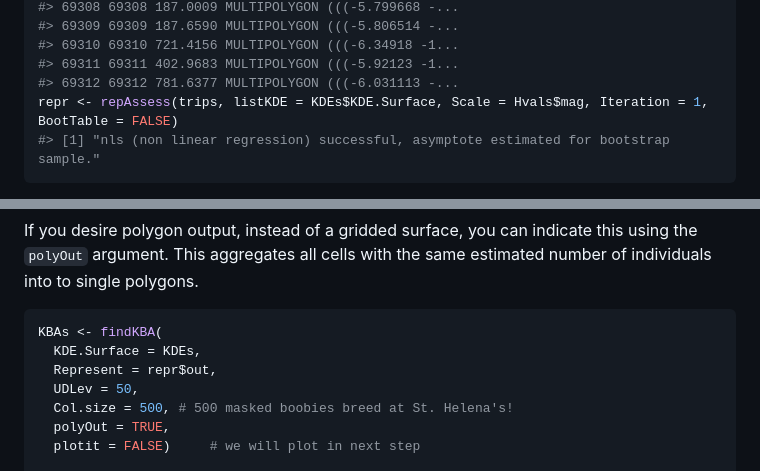
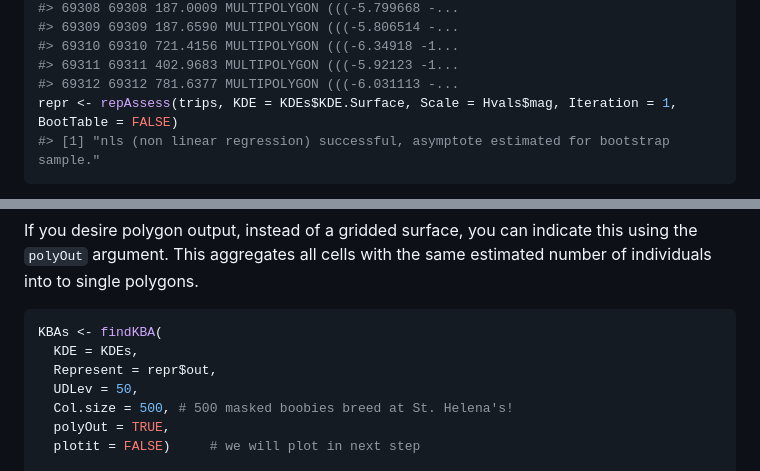
Before and after one commit to BirdLifeInternational/track2kba, a Markdown page: README.md, 2 parts joined by grey strips. Drawn GitHub-style.

Commit message:
Fix vignette/README w/ new argument names README figures

````diff
--- a/README.md
+++ b/README.md
@@ -185,7 +185,7 @@ KDEs
 #> 69310 69310 721.4156 MULTIPOLYGON (((-6.34918 -1...
 #> 69311 69311 402.9683 MULTIPOLYGON (((-5.92123 -1...
 #> 69312 69312 781.6377 MULTIPOLYGON (((-6.031113 -...
-repr <- repAssess(trips, listKDE = KDEs$KDE.Surface, Scale = Hvals$mag, Iteration = 1, BootTable = FALSE)
+repr <- repAssess(trips, KDE = KDEs$KDE.Surface, Scale = Hvals$mag, Iteration = 1, BootTable = FALSE)
 #> [1] "nls (non linear regression) successful, asymptote estimated for bootstrap sample."
 ```
 
@@ -205,7 +205,7 @@ If you desire polygon output, instead of a gridded surface, you can indicate thi
 
 ``` r
 KBAs <- findKBA(
-  KDE.Surface = KDEs,
+  KDE = KDEs,
   Represent = repr$out,
   UDLev = 50,
   Col.size = 500, # 500 masked boobies breed at St. Helena's!
````
Also changed, not shown: man/figures/README-estSpaceUse-1.png, man/figures/README-unnamed-chunk-3-1.png, 2 other files.
